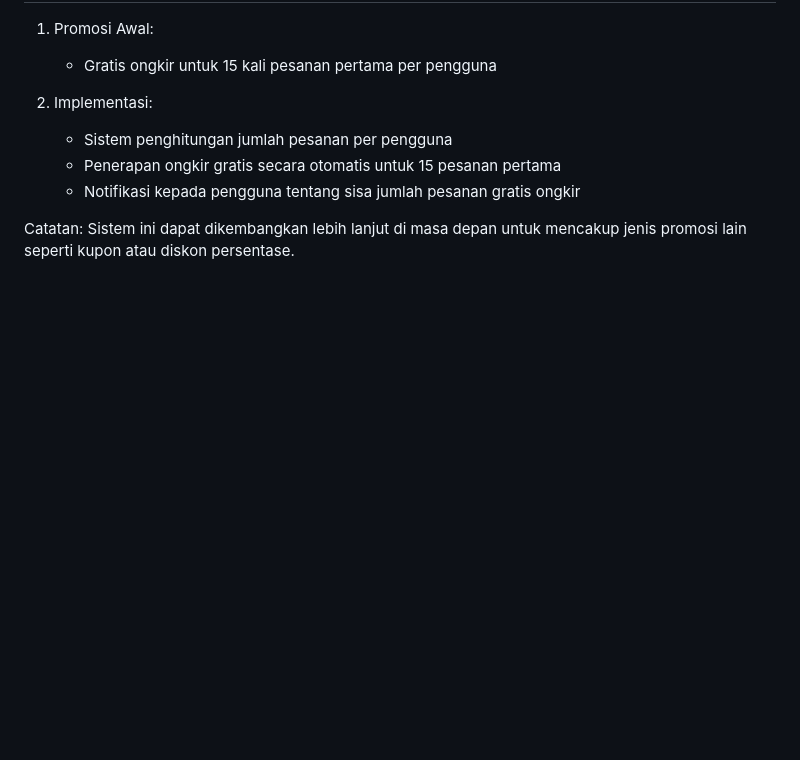
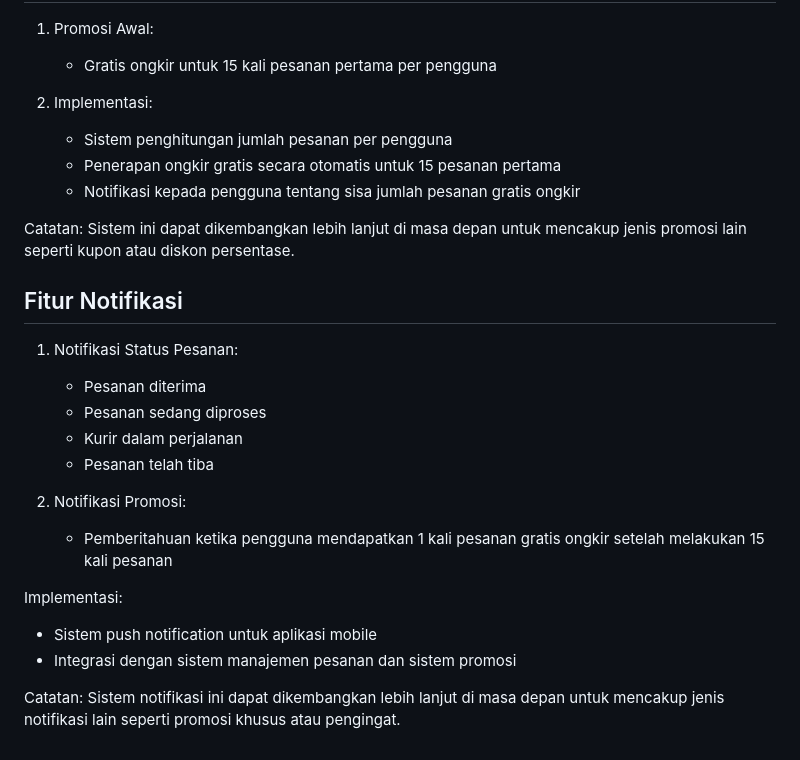
Before and after one commit to Aswar12/Antarkanma.my.id, a Markdown page: perencanaan_backend_antarkanma.md, the part around the change. Drawn GitHub-style; blank space fills up the shorter version.

Commit message:
Menambahkan detail fitur notifikasi

```diff
--- a/perencanaan_backend_antarkanma.md
+++ b/perencanaan_backend_antarkanma.md
@@ -99,3 +99,19 @@ Catatan: Implementasi awal akan mencakup rating bintang dan ulasan tertulis. Kat
    - Notifikasi kepada pengguna tentang sisa jumlah pesanan gratis ongkir
 
 Catatan: Sistem ini dapat dikembangkan lebih lanjut di masa depan untuk mencakup jenis promosi lain seperti kupon atau diskon persentase.
+
+## Fitur Notifikasi
+1. Notifikasi Status Pesanan:
+   - Pesanan diterima
+   - Pesanan sedang diproses
+   - Kurir dalam perjalanan
+   - Pesanan telah tiba
+
+2. Notifikasi Promosi:
+   - Pemberitahuan ketika pengguna mendapatkan 1 kali pesanan gratis ongkir setelah melakukan 15 kali pesanan
+
+Implementasi:
+- Sistem push notification untuk aplikasi mobile
+- Integrasi dengan sistem manajemen pesanan dan sistem promosi
+
+Catatan: Sistem notifikasi ini dapat dikembangkan lebih lanjut di masa depan untuk mencakup jenis notifikasi lain seperti promosi khusus atau pengingat.
```
